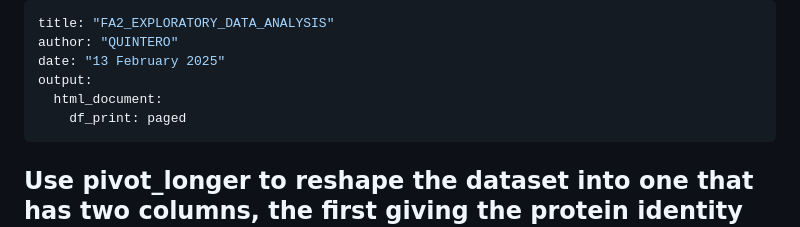
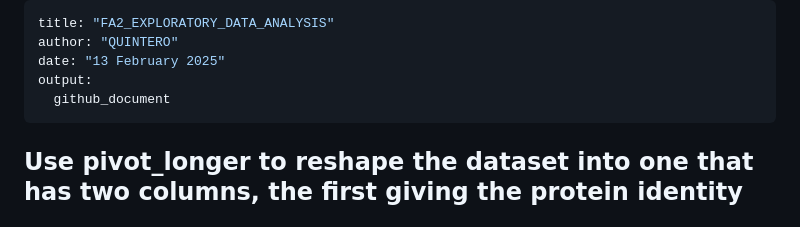
Before and after one commit to Kasmot28/EXPLORATORY-DATA-ANALYSIS, a Markdown page: FA2_QUINTERO_EXPLORATORY_DATA_ANALYSIS.md, the part around the change. Rendered like a GitHub page.

```diff
--- a/FA2_QUINTERO_EXPLORATORY_DATA_ANALYSIS.md
+++ b/FA2_QUINTERO_EXPLORATORY_DATA_ANALYSIS.md
@@ -3,8 +3,7 @@ title: "FA2_EXPLORATORY_DATA_ANALYSIS"
 author: "QUINTERO"
 date: "13 February 2025"
 output:
-  html_document:
-    df_print: paged
+  github_document
 ---
 
 
```
